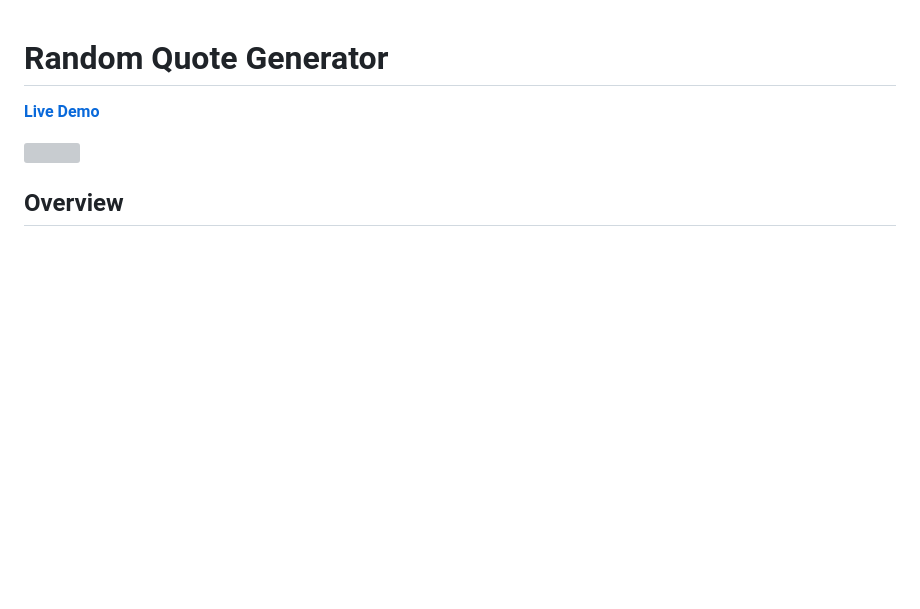
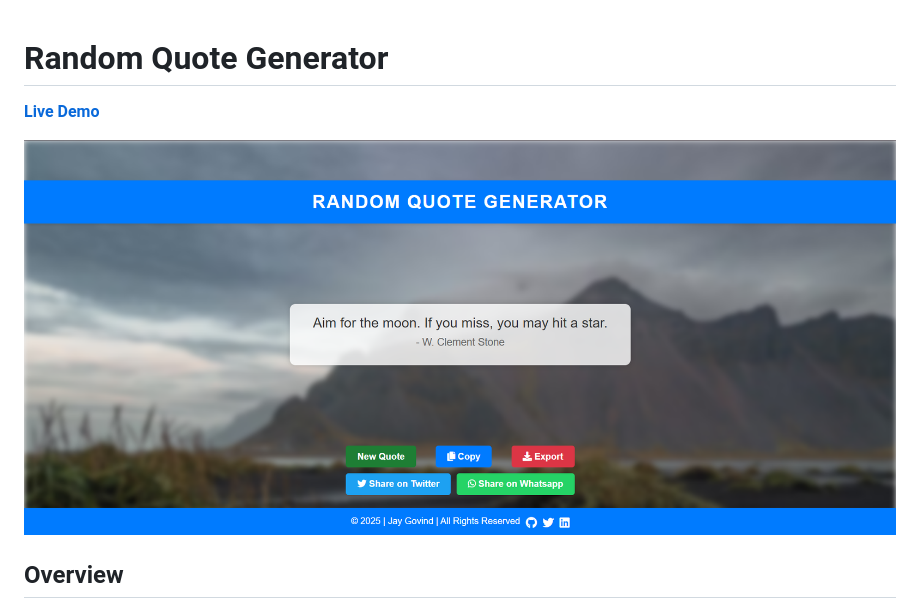
Before and after one commit to Jay-Govind-Kumar/Quote-Generator, a Markdown page: README.md, the part around the change printed below. Rendered like a GitHub page; pictures changed too: assets/bg.png (added); blank space fills up the shorter version; grey boxes are pictures that could not be loaded.

Commit message:
Docs: add live link & screenshots

```diff
--- a/README.md
+++ b/README.md
@@ -4,5 +4,5 @@
 
-![](./assets/screenshot.png)
+![](./assets/bg.png)
 
 ## Overview
 
```
Also changed, not shown: other parts of README.md (+1 -1 lines).
